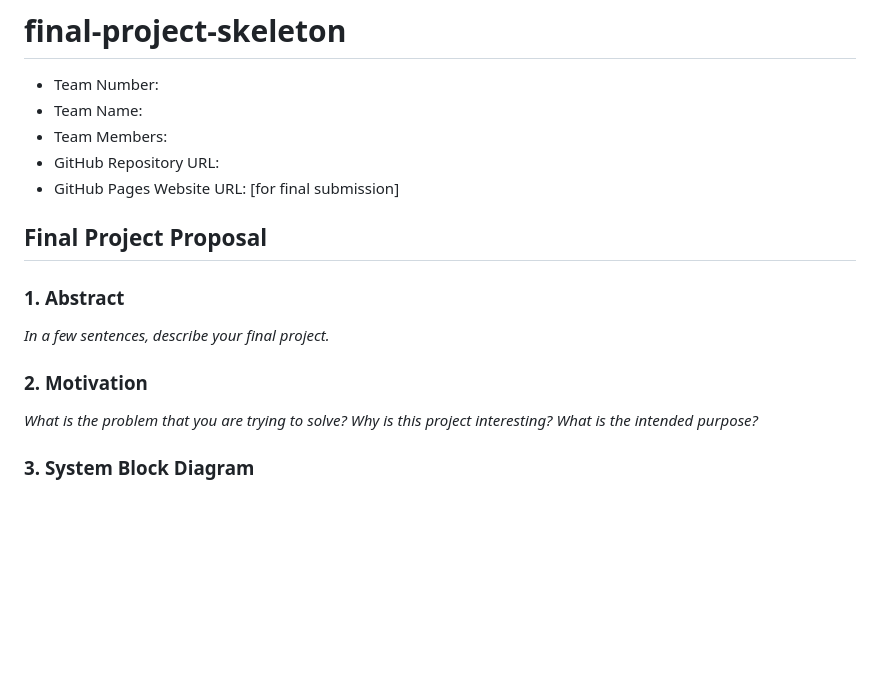
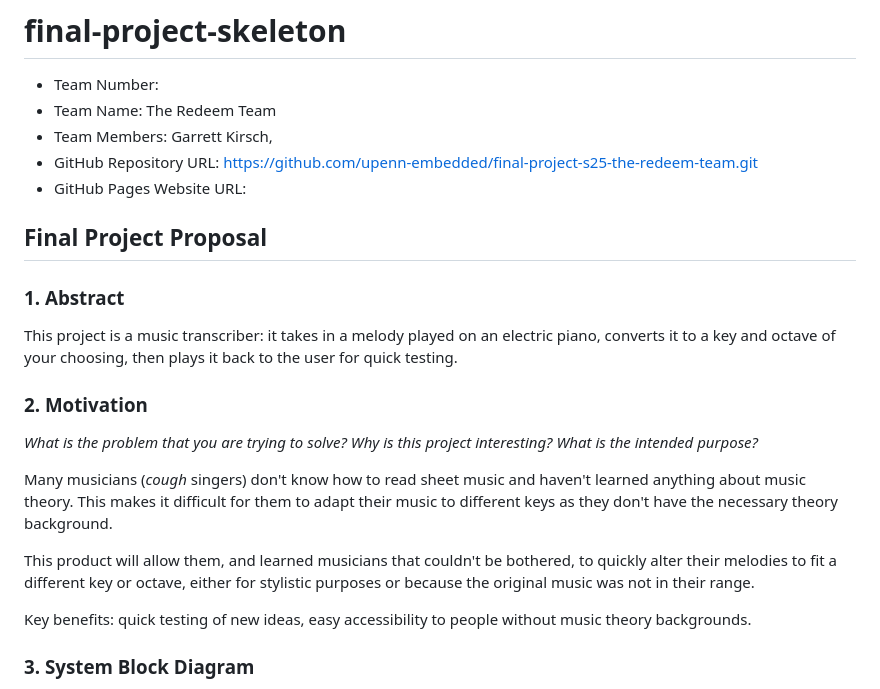
Before and after one commit to upenn-embedded/final-project-s25-the-redeem-team, a Markdown page: README.md, the part around the change. Rendered like a GitHub page; blank space fills up the shorter version.

Commit message:
parts 1 and 2

```diff
--- a/README.md
+++ b/README.md
@@ -2,20 +2,26 @@
 # final-project-skeleton
 
 * Team Number:
-* Team Name:
-* Team Members:
-* GitHub Repository URL:
-* GitHub Pages Website URL: [for final submission]
+* Team Name: The Redeem Team
+* Team Members: Garrett Kirsch,
+* GitHub Repository URL: https://github.com/upenn-embedded/final-project-s25-the-redeem-team.git
+* GitHub Pages Website URL:
 
 ## Final Project Proposal
 
 ### 1. Abstract
 
-*In a few sentences, describe your final project.*
+This project is a music transcriber: it takes in a melody played on an electric piano, converts it to a key and octave of your choosing, then plays it back to the user for quick testing.
 
 ### 2. Motivation
 
 *What is the problem that you are trying to solve? Why is this project interesting? What is the intended purpose?*
+
+Many musicians (*cough* singers) don't know how to read sheet music and haven't learned anything about music theory. This makes it difficult for them to adapt their music to different keys as they don't have the necessary theory background.
+
+This product will allow them, and learned musicians that couldn't be bothered, to quickly alter their melodies to fit a different key or octave, either for stylistic purposes or because the original music was not in their range.
+
+Key benefits: quick testing of new ideas, easy accessibility to people without music theory backgrounds.
 
 ### 3. System Block Diagram
 
```
